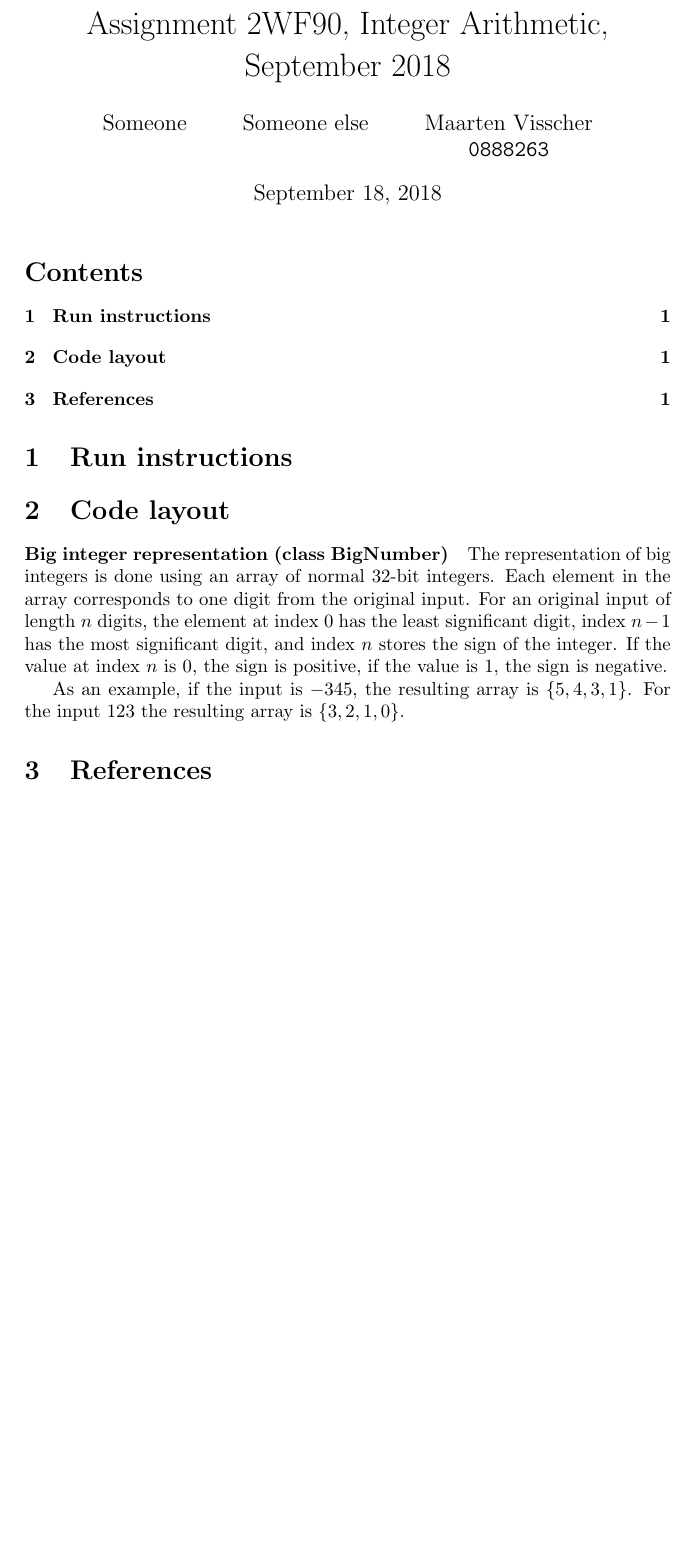
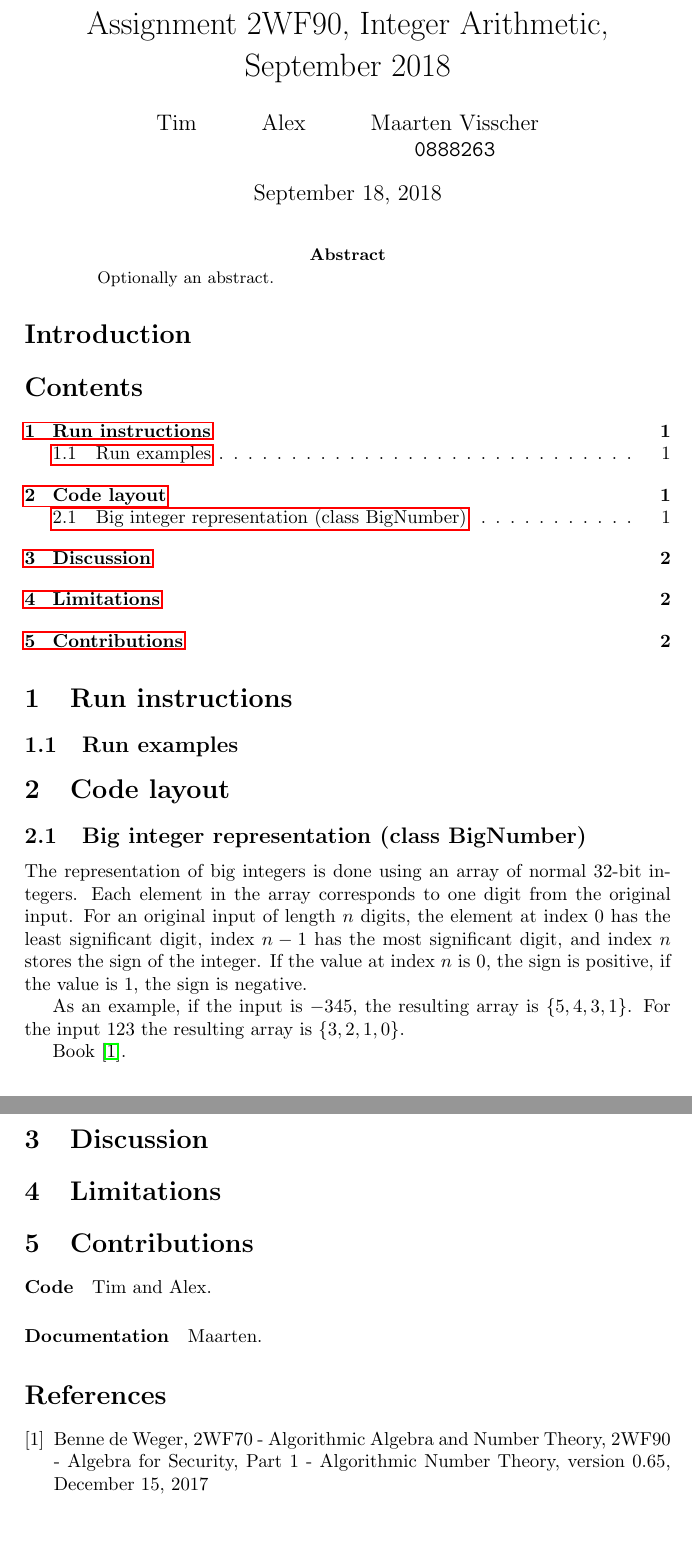
Before and after one commit to Aaal-E/Algebra-for-security, a LaTeX paper (documentation/documentation.tex): part of the page before the commit and two parts of pages 1 and 2 of 2 after it, the two joined at a grey line, cut so that both start at the same text, the shorter picture padded with empty space. Compiled offline with pdfLaTeX.

Commit message:
Add sections and bibliography

```diff
--- a/documentation/documentation.tex
+++ b/documentation/documentation.tex
@@ -1,10 +1,12 @@
 \documentclass[a4paper]{article}
+
+\usepackage{hyperref}
 
 \title{Assignment 2WF90, Integer Arithmetic, September 2018}
 \author{
-    Someone
+    Tim
     \and
-    Someone else
+    Alex
     \and
     Maarten Visscher\\
     \texttt{0888263}
@@ -24,9 +26,21 @@
 
 \begin{document}
 
+
 \maketitle
 
+
+
+\begin{abstract}
+Optionally an abstract.
+\end{abstract}
+
+\section*{Introduction}
+
 \tableofcontents
+
+
+
 
 \section{Run instructions}
 
@@ -34,9 +48,13 @@
 
 % Describe what your approach is: how you represent various objects, how users should input polynomials, etc. Show, by including, for example, screenshots of your program at work, that your set-up works.
 
+
+\subsection{Run examples}
+
+
 \section{Code layout}
 
-\paragraph{Big integer representation (class BigNumber)}
+\subsection{Big integer representation (class BigNumber)}
 
 The representation of big integers is done using an array of normal 32-bit integers.
 Each element in the array corresponds to one digit from the original input.
@@ -47,7 +65,41 @@ If the value at index $n$ is 0, the sign is positive, if the value is $1$, the s
 As an example, if the input is $-345$, the resulting array is $\{5, 4, 3, 1\}$.
 For the input $123$ the resulting array is $\{3, 2, 1, 0\}$.
 
-\section{References}
+Book \cite{ant}.
+
+\section{Discussion}
+
+% Present some examples of different word sizes and radices, and compare elementary operation counts of primary school and Karatsuba methods. Draw a conclusion based on the theory.
+
+
+
+\section{Limitations}
+
+% Base > 32-bit?
+
+
+\section{Contributions}
+
+\paragraph{Code}
+
+Tim and Alex.
+
+\paragraph{Documentation}
+
+Maarten.
+
+
+\begin{thebibliography}{9}
+
+\bibitem{ant}
+  Benne de Weger,
+  2WF70 - Algorithmic Algebra and Number Theory,
+  2WF90 - Algebra for Security,
+  Part 1 - Algorithmic Number Theory,
+  version 0.65,
+  December 15, 2017
+
+\end{thebibliography}
 
 
 \end{document}
```
Also changed, not shown: 1 other file.
